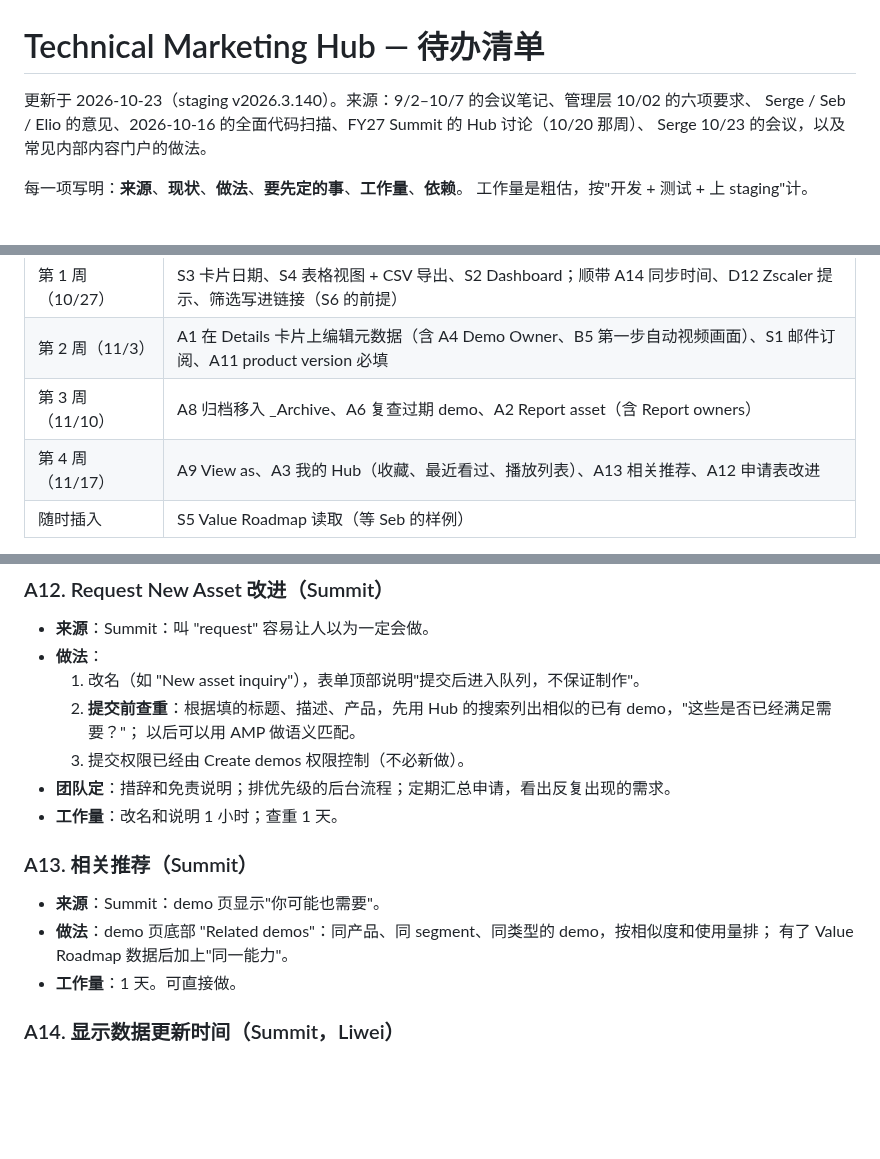
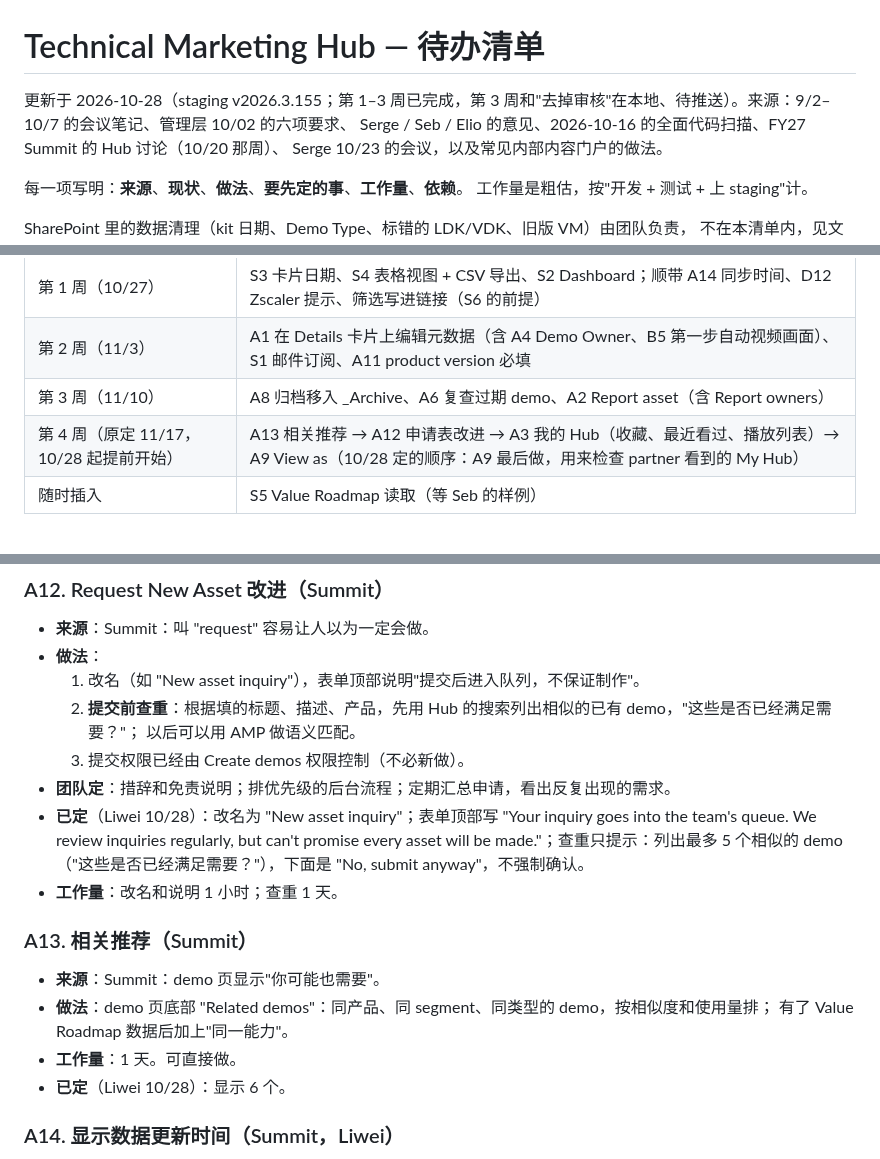
Before and after one commit to SebBergner/Technical-Marketing-Hub, a Markdown page: docs/BACKLOG.md, 3 parts joined by grey strips. GitHub-like rendering; blank space fills up the shorter version.

Commit message:
Backlog: week 4 decided (A13, A12, A3, A9) and its order
Co-Authored-By: Claude Opus 5.5 <noreply@anthropic.com>

```diff
--- a/docs/BACKLOG.md
+++ b/docs/BACKLOG.md
@@ -1,6 +1,6 @@
 # Technical Marketing Hub — 待办清单
 
-更新于 2026-10-23（staging v2026.3.140）。来源：9/2–10/7 的会议笔记、管理层 10/02 的六项要求、
+更新于 2026-10-28（staging v2026.3.155；第 1–3 周已完成，第 3 周和"去掉审核"在本地、待推送）。来源：9/2–10/7 的会议笔记、管理层 10/02 的六项要求、
 Serge / Seb / Elio 的意见、2026-10-16 的全面代码扫描、FY27 Summit 的 Hub 讨论（10/20 那周）、
 Serge 10/23 的会议，以及常见内部内容门户的做法。
 
@@ -21,7 +21,7 @@ SharePoint 里的数据清理（kit 日期、Demo Type、标错的 LDK/VDK、旧
 | 第 1 周（10/27） | S3 卡片日期、S4 表格视图 + CSV 导出、S2 Dashboard；顺带 A14 同步时间、D12 Zscaler 提示、筛选写进链接（S6 的前提） |
 | 第 2 周（11/3） | A1 在 Details 卡片上编辑元数据（含 A4 Demo Owner、B5 第一步自动视频画面）、S1 邮件订阅、A11 product version 必填 |
 | 第 3 周（11/10） | A8 归档移入 _Archive、A6 复查过期 demo、A2 Report asset（含 Report owners） |
-| 第 4 周（11/17） | A9 View as、A3 我的 Hub（收藏、最近看过、播放列表）、A13 相关推荐、A12 申请表改进 |
+| 第 4 周（原定 11/17，10/28 起提前开始） | A13 相关推荐 → A12 申请表改进 → A3 我的 Hub（收藏、最近看过、播放列表）→ A9 View as（10/28 定的顺序：A9 最后做，用来检查 partner 看到的 My Hub） |
 | 随时插入 | S5 Value Roadmap 读取（等 Seb 的样例） |
 
 暂不排期：A5（优化）、A10 和 B6（模板和介绍编辑，未来）、S6 导航（不急）、C 类（等别人）。开放给 Marketing 之前，D1 备份和 D2 关掉共享密码登录由 Liwei 在 Portal 里完成。
@@ -320,6 +322,9 @@ Serge、Elio、Seb、Liwei。下周开始开发前的最后一次会议，原 TM
      以后可以用 AMP 做语义匹配。
   3. 提交权限已经由 Create demos 权限控制（不必新做）。
 - **团队定**：措辞和免责说明；排优先级的后台流程；定期汇总申请，看出反复出现的需求。
+- **已定**（Liwei 10/28）：改名为 "New asset inquiry"；表单顶部写 "Your inquiry goes into the team's queue. We review
+  inquiries regularly, but can't promise every asset will be made."；查重只提示：列出最多 5 个相似的 demo
+  （"这些是否已经满足需要？"），下面是 "No, submit anyway"，不强制确认。
 - **工作量**：改名和说明 1 小时；查重 1 天。
 
 ### A13. 相关推荐（Summit）
@@ -327,6 +332,7 @@ Serge、Elio、Seb、Liwei。下周开始开发前的最后一次会议，原 TM
 - **做法**：demo 页底部 "Related demos"：同产品、同 segment、同类型的 demo，按相似度和使用量排；
   有了 Value Roadmap 数据后加上"同一能力"。
 - **工作量**：1 天。可直接做。
+- **已定**（Liwei 10/28）：显示 6 个。
 
 ### A14. 显示数据更新时间（Summit，Liwei）
 - **来源**：Summit：Hub 每天从 SharePoint 同步两次，SharePoint 的改动最多约 12 小时后才出现；要说明清楚，
```
Also changed, not shown: other parts of docs/BACKLOG.md (+2 -0 lines).
